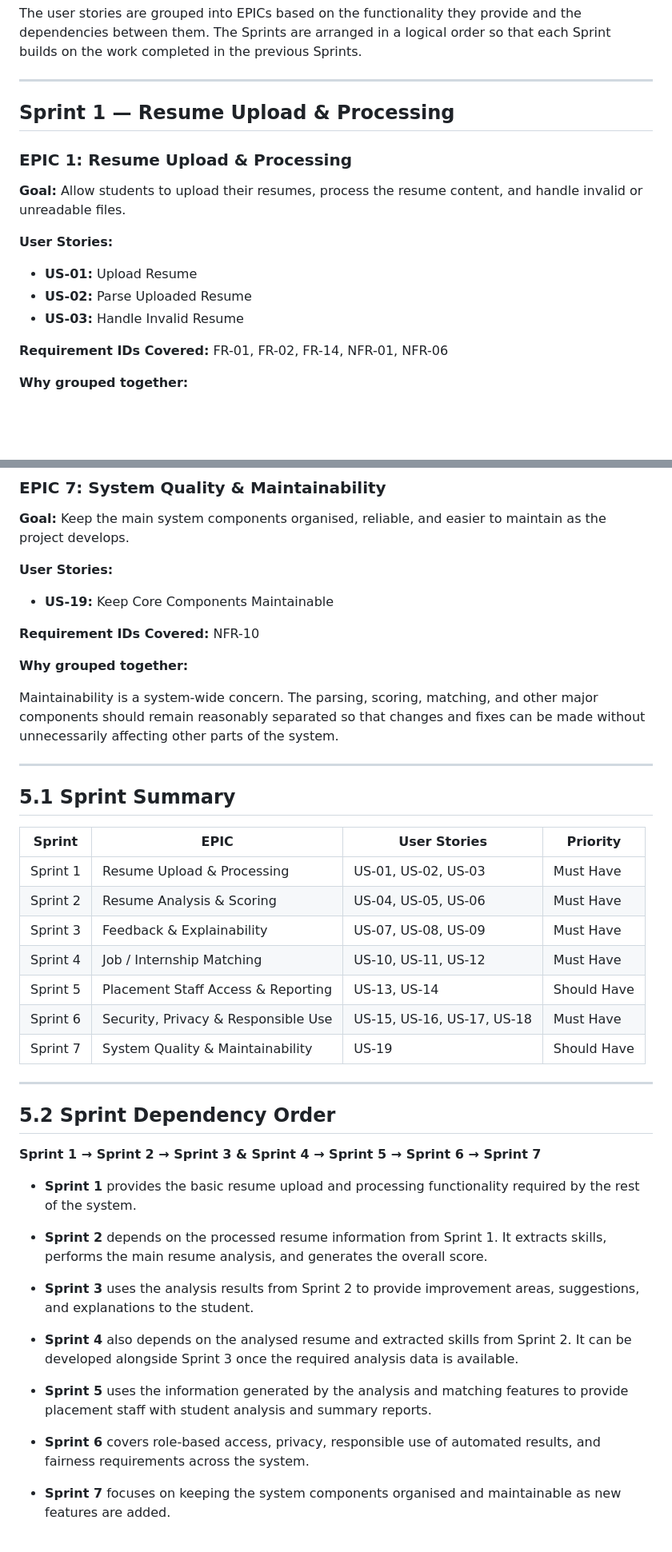
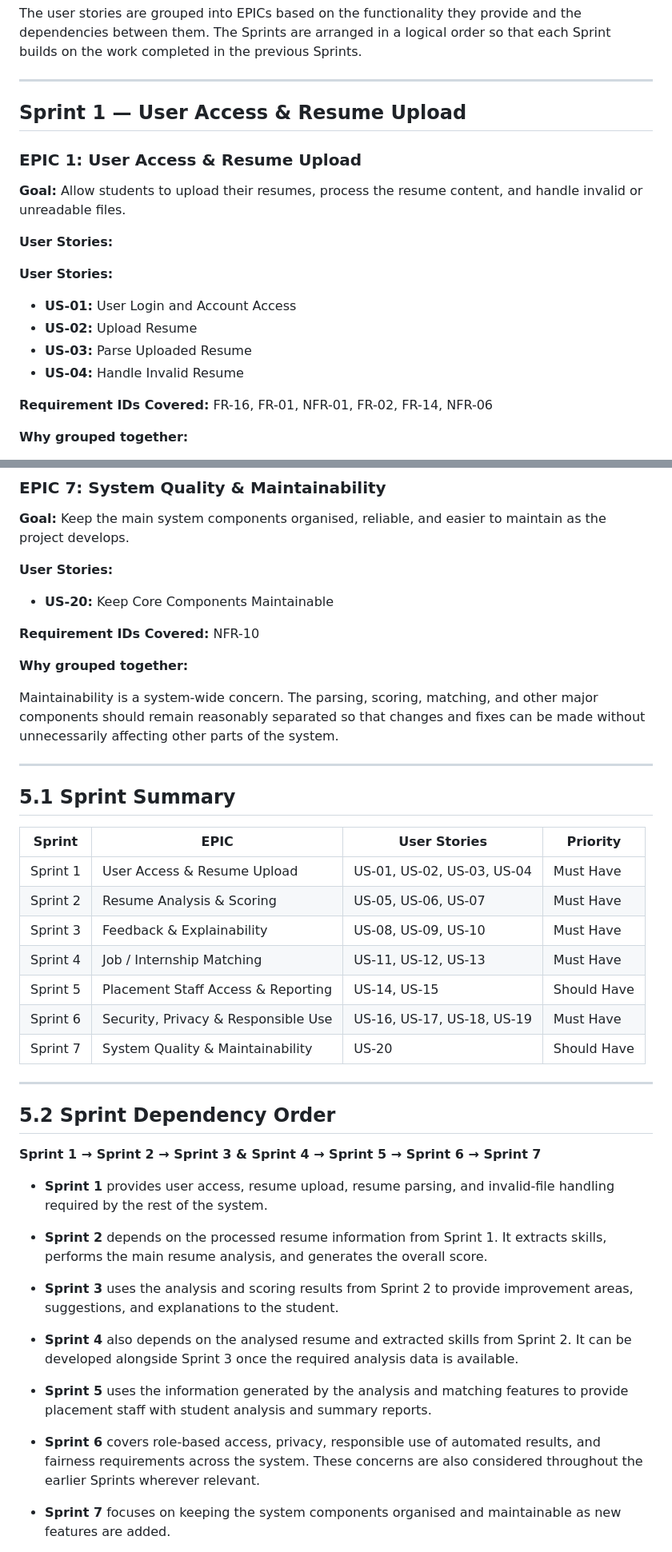
Before and after one commit to Tanvii13/Resume-Analyzer-for-College-Placements, a Markdown page: Epics.md, 2 parts joined by grey strips. Shown at 80% size. Drawn GitHub-style; blank space fills up the shorter version.

Commit message:
Refactor EPICs and user stories for clarity

```diff
--- a/Epics.md
+++ b/Epics.md
@@ -4,19 +4,22 @@ The user stories are grouped into EPICs based on the functionality they provide
 
 ---
 
-## Sprint 1 — Resume Upload & Processing
+## Sprint 1 — User Access & Resume Upload
 
-### EPIC 1: Resume Upload & Processing
+### EPIC 1: User Access & Resume Upload
 
 **Goal:** Allow students to upload their resumes, process the resume content, and handle invalid or unreadable files.
 
 **User Stories:**
 
-- **US-01:** Upload Resume
-- **US-02:** Parse Uploaded Resume
-- **US-03:** Handle Invalid Resume
+**User Stories:**
 
-**Requirement IDs Covered:** FR-01, FR-02, FR-14, NFR-01, NFR-06
+- **US-01:** User Login and Account Access
+- **US-02:** Upload Resume
+- **US-03:** Parse Uploaded Resume
+- **US-04:** Handle Invalid Resume
+
+**Requirement IDs Covered:** FR-16, FR-01, NFR-01, FR-02, FR-14, NFR-06
 
 **Why grouped together:**
 
@@ -132,7 +135,7 @@ These stories cover access control, privacy, responsible use of automated result
 
 **User Stories:**
 
-- **US-19:** Keep Core Components Maintainable
+- **US-20:** Keep Core Components Maintainable
 
 **Requirement IDs Covered:** NFR-10
 
@@ -146,13 +149,13 @@ Maintainability is a system-wide concern. The parsing, scoring, matching, and ot
 
 | Sprint | EPIC | User Stories | Priority |
 |---|---|---|---|
-| Sprint 1 | Resume Upload & Processing | US-01, US-02, US-03 | Must Have |
-| Sprint 2 | Resume Analysis & Scoring | US-04, US-05, US-06 | Must Have |
-| Sprint 3 | Feedback & Explainability | US-07, US-08, US-09 | Must Have |
-| Sprint 4 | Job / Internship Matching | US-10, US-11, US-12 | Must Have |
-| Sprint 5 | Placement Staff Access & Reporting | US-13, US-14 | Should Have |
-| Sprint 6 | Security, Privacy & Responsible Use | US-15, US-16, US-17, US-18 | Must Have |
-| Sprint 7 | System Quality & Maintainability | US-19 | Should Have |
+| Sprint 1 | User Access & Resume Upload | US-01, US-02, US-03, US-04 | Must Have |
+| Sprint 2 | Resume Analysis & Scoring | US-05, US-06, US-07 | Must Have |
+| Sprint 3 | Feedback & Explainability | US-08, US-09, US-10 | Must Have |
+| Sprint 4 | Job / Internship Matching | US-11, US-12, US-13 | Must Have |
+| Sprint 5 | Placement Staff Access & Reporting | US-14, US-15 | Should Have |
+| Sprint 6 | Security, Privacy & Responsible Use | US-16, US-17, US-18, US-19 | Must Have |
+| Sprint 7 | System Quality & Maintainability | US-20 | Should Have |
 
 ---
 
@@ -160,17 +163,17 @@ Maintainability is a system-wide concern. The parsing, scoring, matching, and ot
 
 **Sprint 1 → Sprint 2 → Sprint 3 & Sprint 4 → Sprint 5 → Sprint 6 → Sprint 7**
 
-- **Sprint 1** provides the basic resume upload and processing functionality required by the rest of the system.
+- **Sprint 1** provides user access, resume upload, resume parsing, and invalid-file handling required by the rest of the system.
 
 - **Sprint 2** depends on the processed resume information from Sprint 1. It extracts skills, performs the main resume analysis, and generates the overall score.
 
-- **Sprint 3** uses the analysis results from Sprint 2 to provide improvement areas, suggestions, and explanations to the student.
+- **Sprint 3** uses the analysis and scoring results from Sprint 2 to provide improvement areas, suggestions, and explanations to the student.
 
 - **Sprint 4** also depends on the analysed resume and extracted skills from Sprint 2. It can be developed alongside Sprint 3 once the required analysis data is available.
 
 - **Sprint 5** uses the information generated by the analysis and matching features to provide placement staff with student analysis and summary reports.
 
-- **Sprint 6** covers role-based access, privacy, responsible use of automated results, and fairness requirements across the system.
+- **Sprint 6** covers role-based access, privacy, responsible use of automated results, and fairness requirements across the system. These concerns are also considered throughout the earlier Sprints wherever relevant.
 
 - **Sprint 7** focuses on keeping the system components organised and maintainable as new features are added.
 
```
Also changed, not shown: other parts of Epics.md (+17 -17 lines).
